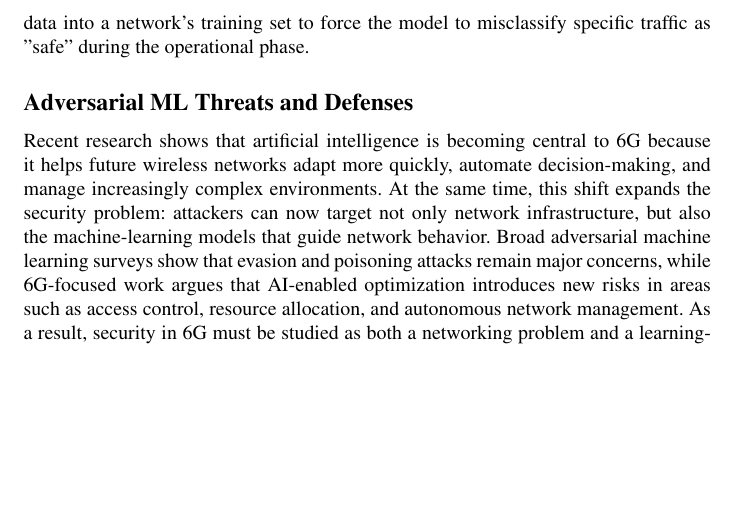
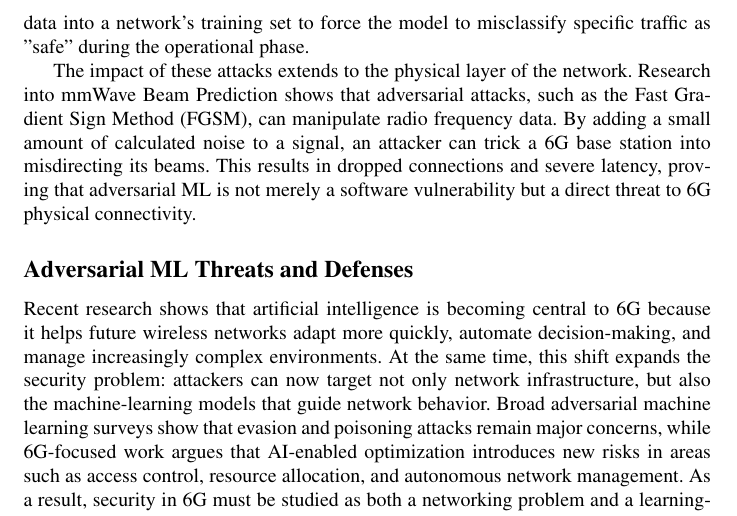
Before and after one commit to kelsiei/team-4-wireless-project, a LaTeX paper (paper/main.tex): part of page 3 of 23, cut so that both start at the same text, the shorter picture padded with empty space. Compiled offline with pdfLaTeX; a LaTeX package or settings file that is missing is left out.

Commit message:
Expand section on adversarial ML and 6G threats
Added discussion on the impact of adversarial attacks on 6G physical connectivity, including examples of data poisoning and manipulation of radio frequency data.

```diff
--- a/paper/main.tex
+++ b/paper/main.tex
@@ -180,6 +180,8 @@ Furthermore, the integration of 6G-IoT networks requires a shift toward AI-based
 \subsection{Adversarial Machine Learning and Data Poisoning Threats \& Proactive AI-Driven Mitigations}
 
 A primary concern for 6G security is the vulnerability of the underlying Machine Learning (ML) models to data poisoning. Unlike traditional cyberattacks that target software bugs, poisoning attacks target the "logic" of the network. As demonstrated in the "Poison Frogs!" study, clean-label poisoning allows attackers to inject malicious samples into training sets without altering the labels. This is particularly dangerous for 6G because the data remains visually and logically consistent, making it nearly impossible for manual audits to detect. In a 6G context, an attacker could subtly feed altered data into a network’s training set to force the model to misclassify specific traffic as "safe" during the operational phase.
+
+The impact of these attacks extends to the physical layer of the network. Research into mmWave Beam Prediction shows that adversarial attacks, such as the Fast Gradient Sign Method (FGSM), can manipulate radio frequency data. By adding a small amount of calculated noise to a signal, an attacker can trick a 6G base station into misdirecting its beams. This results in dropped connections and severe latency, proving that adversarial ML is not merely a software vulnerability but a direct threat to 6G physical connectivity.
 
 
 
```
